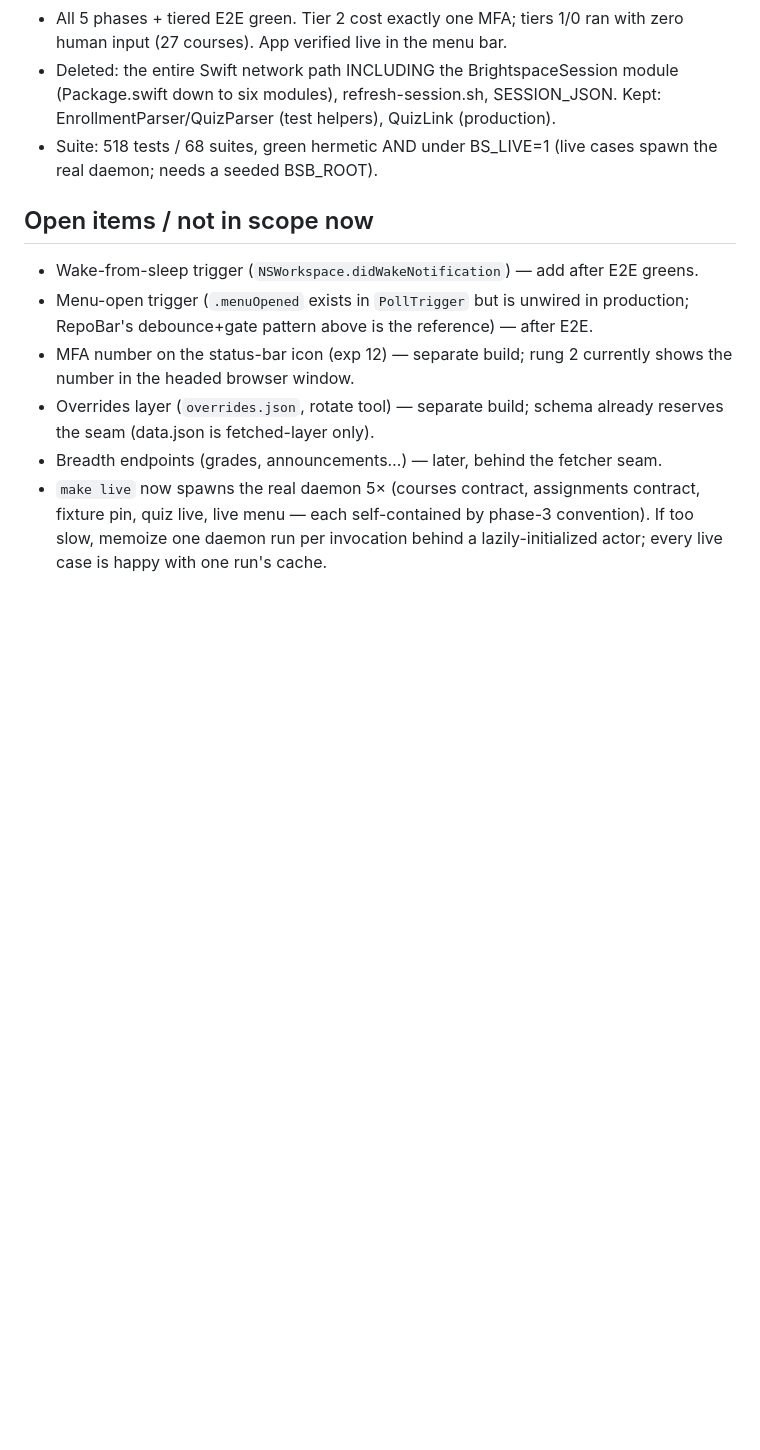
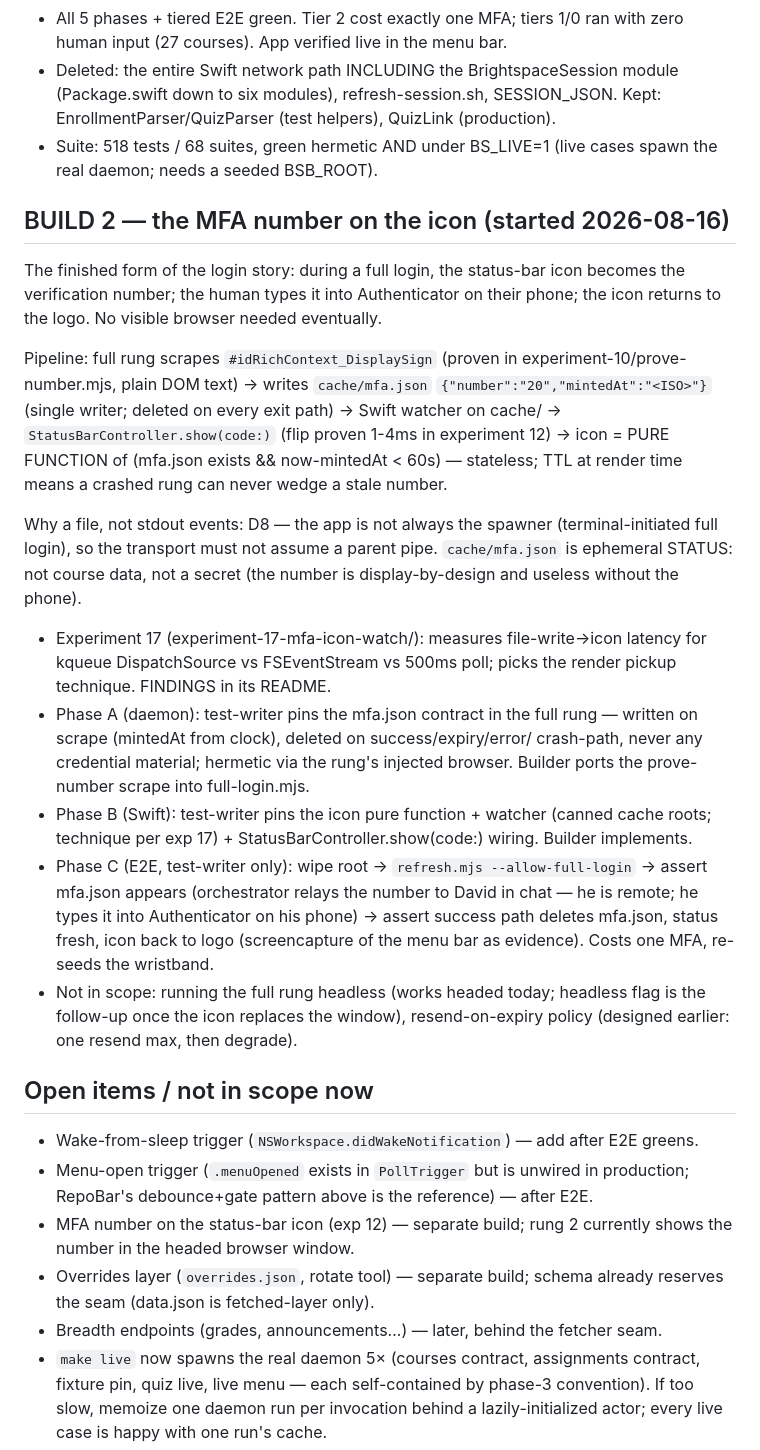
Before and after one commit to DavidChen-006/Brightspace-Bar, a Markdown page: LADDER-PLAN.md, the part around the change. Rendered like a GitHub page; blank space fills up the shorter version.

Commit message:
docs: LADDER-PLAN build 2 — the MFA number on the icon
Co-Authored-By: Claude Fable 5 <noreply@anthropic.com>
Claude-Session: https://claude.ai/code/session_01DV5JdRxWrPv1AP4whE5ZFg

```diff
--- a/LADDER-PLAN.md
+++ b/LADDER-PLAN.md
@@ -301,6 +301,44 @@ exit codes) are the load-bearing decisions.
 - Suite: 518 tests / 68 suites, green hermetic AND under BS_LIVE=1
   (live cases spawn the real daemon; needs a seeded BSB_ROOT).
 
+## BUILD 2 — the MFA number on the icon (started 2026-08-16)
+
+The finished form of the login story: during a full login, the status-bar icon
+becomes the verification number; the human types it into Authenticator on their
+phone; the icon returns to the logo. No visible browser needed eventually.
+
+Pipeline: full rung scrapes `#idRichContext_DisplaySign` (proven in
+experiment-10/prove-number.mjs, plain DOM text) → writes `cache/mfa.json`
+`{"number":"20","mintedAt":"<ISO>"}` (single writer; deleted on every exit
+path) → Swift watcher on cache/ → `StatusBarController.show(code:)` (flip
+proven 1-4ms in experiment 12) → icon = PURE FUNCTION of
+(mfa.json exists && now-mintedAt < 60s) — stateless; TTL at render time means
+a crashed rung can never wedge a stale number.
+
+Why a file, not stdout events: D8 — the app is not always the spawner
+(terminal-initiated full login), so the transport must not assume a parent
+pipe. `cache/mfa.json` is ephemeral STATUS: not course data, not a secret
+(the number is display-by-design and useless without the phone).
+
+- Experiment 17 (experiment-17-mfa-icon-watch/): measures file-write→icon
+  latency for kqueue DispatchSource vs FSEventStream vs 500ms poll; picks the
+  render pickup technique. FINDINGS in its README.
+- Phase A (daemon): test-writer pins the mfa.json contract in the full rung —
+  written on scrape (mintedAt from clock), deleted on success/expiry/error/
+  crash-path, never any credential material; hermetic via the rung's injected
+  browser. Builder ports the prove-number scrape into full-login.mjs.
+- Phase B (Swift): test-writer pins the icon pure function + watcher (canned
+  cache roots; technique per exp 17) + StatusBarController.show(code:) wiring.
+  Builder implements.
+- Phase C (E2E, test-writer only): wipe root → `refresh.mjs --allow-full-login`
+  → assert mfa.json appears (orchestrator relays the number to David in chat —
+  he is remote; he types it into Authenticator on his phone) → assert success
+  path deletes mfa.json, status fresh, icon back to logo (screencapture of the
+  menu bar as evidence). Costs one MFA, re-seeds the wristband.
+- Not in scope: running the full rung headless (works headed today; headless
+  flag is the follow-up once the icon replaces the window), resend-on-expiry
+  policy (designed earlier: one resend max, then degrade).
+
 ## Open items / not in scope now
 - Wake-from-sleep trigger (`NSWorkspace.didWakeNotification`) — add after E2E greens.
 - Menu-open trigger (`.menuOpened` exists in `PollTrigger` but is unwired in
```
